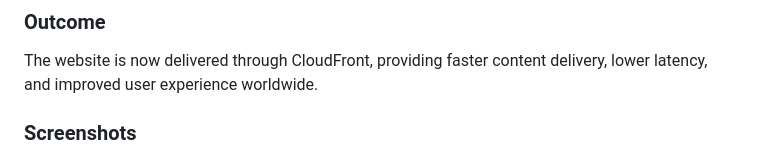
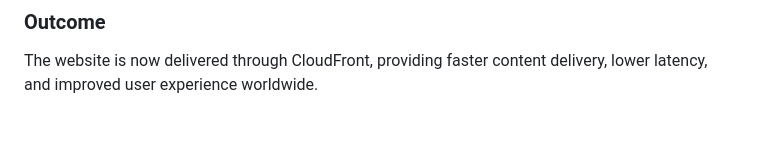
Before and after one commit to ajaynarayana28-git/aws-static-website-cicd-pipeline, a Markdown page: README.md, the part around one of its changes. Drawn GitHub-style; blank space fills up the shorter version.

```diff
--- a/README.md
+++ b/README.md
@@ -127,5 +127,4 @@ To improve website performance and global accessibility, Amazon CloudFront was i
 
 The website is now delivered through CloudFront, providing faster content delivery, lower latency, and improved user experience worldwide.
 
-### Screenshots
 
```
Also changed, not shown: other parts of README.md (+0 -13 lines).
